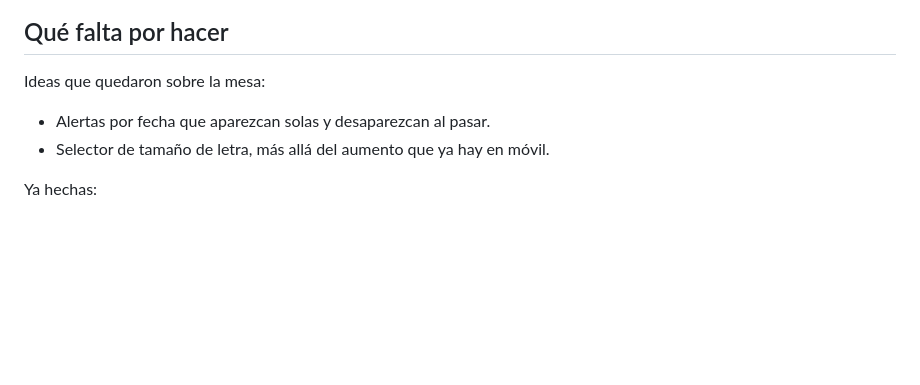
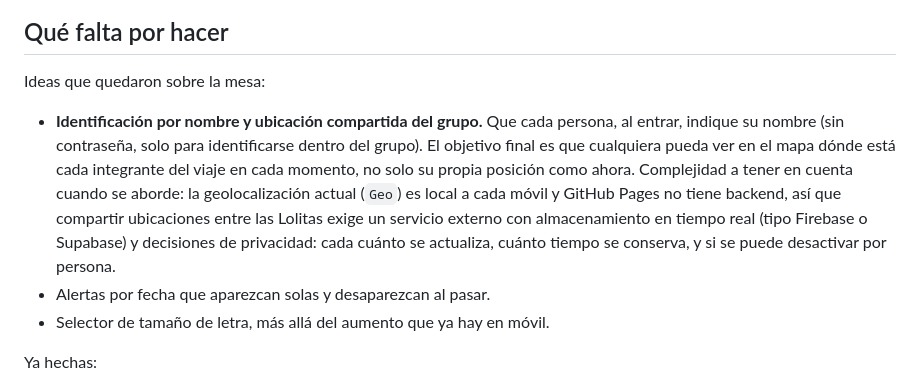
Before and after one commit to Thorito27/Camino-de-Santiago, a Markdown page: README.md, the part around the change. GitHub-like rendering; blank space fills up the shorter version.

```diff
--- a/README.md
+++ b/README.md
@@ -216,6 +216,17 @@ la versión antigua.
 
 Ideas que quedaron sobre la mesa:
 
+- **Identificación por nombre y ubicación compartida del grupo.** Que cada
+  persona, al entrar, indique su nombre (sin contraseña, solo para
+  identificarse dentro del grupo). El objetivo final es que cualquiera pueda
+  ver en el mapa dónde está cada integrante del viaje en cada momento, no solo
+  su propia posición como ahora.
+  Complejidad a tener en cuenta cuando se aborde: la geolocalización actual
+  (`Geo`) es local a cada móvil y GitHub Pages no tiene backend, así que
+  compartir ubicaciones entre las Lolitas exige un servicio externo con
+  almacenamiento en tiempo real (tipo Firebase o Supabase) y decisiones de
+  privacidad: cada cuánto se actualiza, cuánto tiempo se conserva, y si se
+  puede desactivar por persona.
 - Alertas por fecha que aparezcan solas y desaparezcan al pasar.
 - Selector de tamaño de letra, más allá del aumento que ya hay en móvil.
 
```
Also changed, not shown: CLAUDE.md (+13 -0 lines), PROJECT_STATE.md (added, +88 -0 lines).
